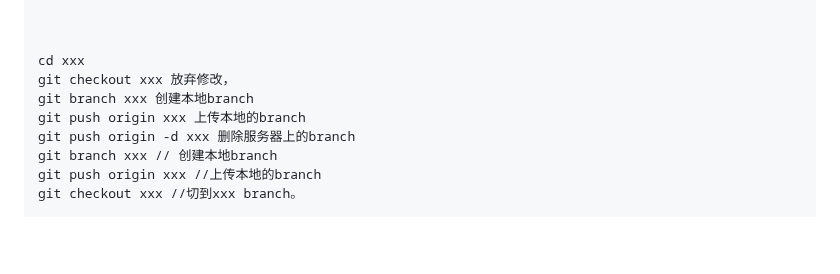
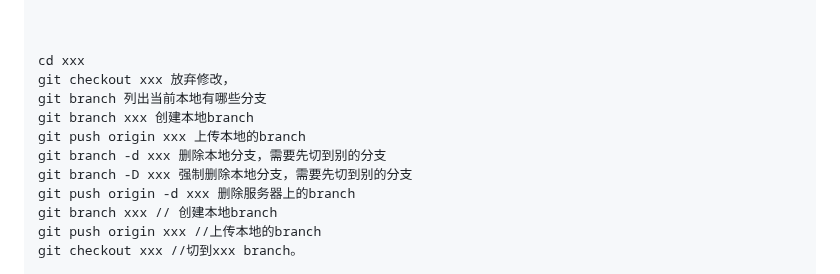
Before and after one commit to liangjin2007/LearningArea, a Markdown page: git.md, the part around the change. GitHub-like rendering; blank space fills up the shorter version.

```diff
--- a/git.md
+++ b/git.md
@@ -22,8 +22,11 @@ git remote set-url origin git@gitlab.com:username/repo.git
 
 cd xxx
 git checkout xxx 放弃修改，
+git branch 列出当前本地有哪些分支
 git branch xxx 创建本地branch
 git push origin xxx 上传本地的branch
+git branch -d xxx 删除本地分支，需要先切到别的分支
+git branch -D xxx 强制删除本地分支，需要先切到别的分支
 git push origin -d xxx 删除服务器上的branch
 git branch xxx // 创建本地branch
 git push origin xxx //上传本地的branch
```
